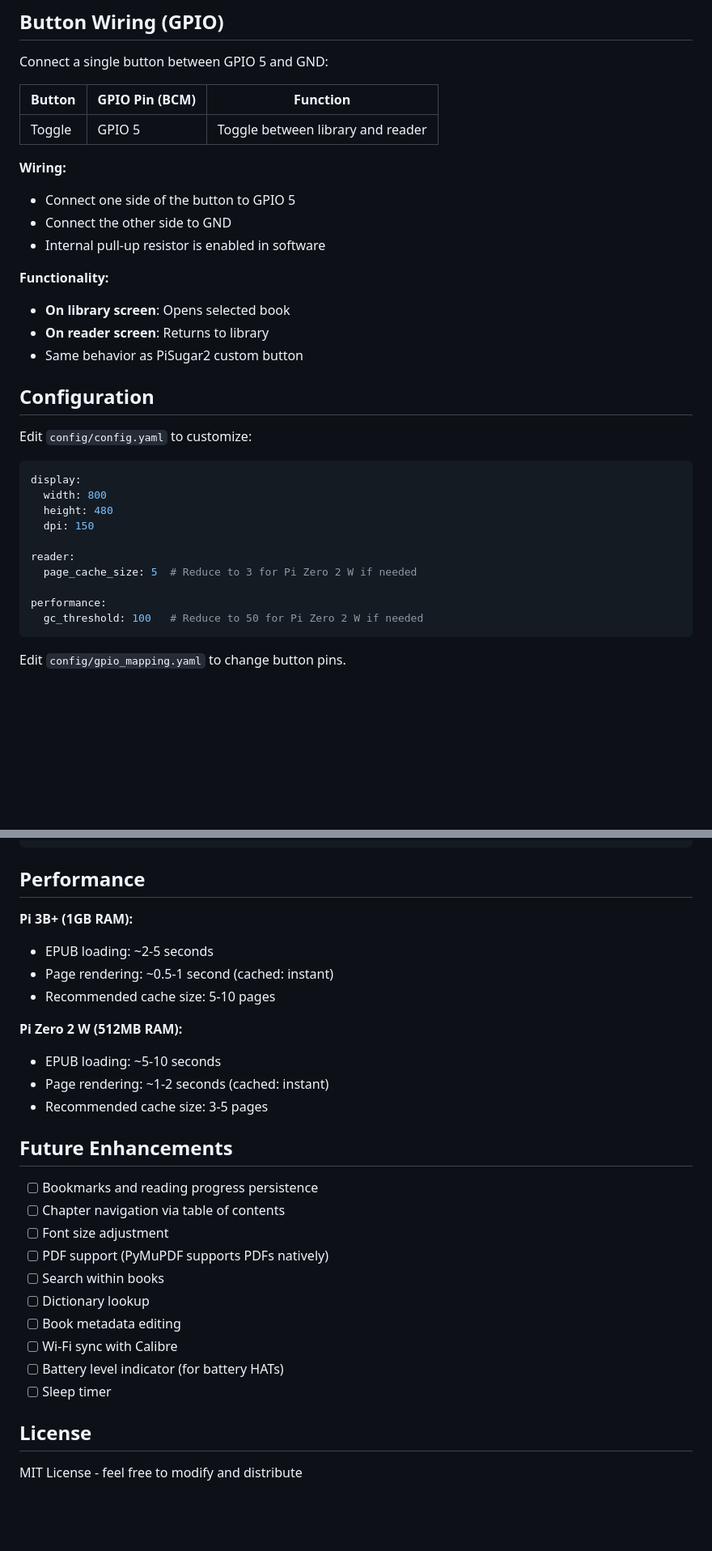
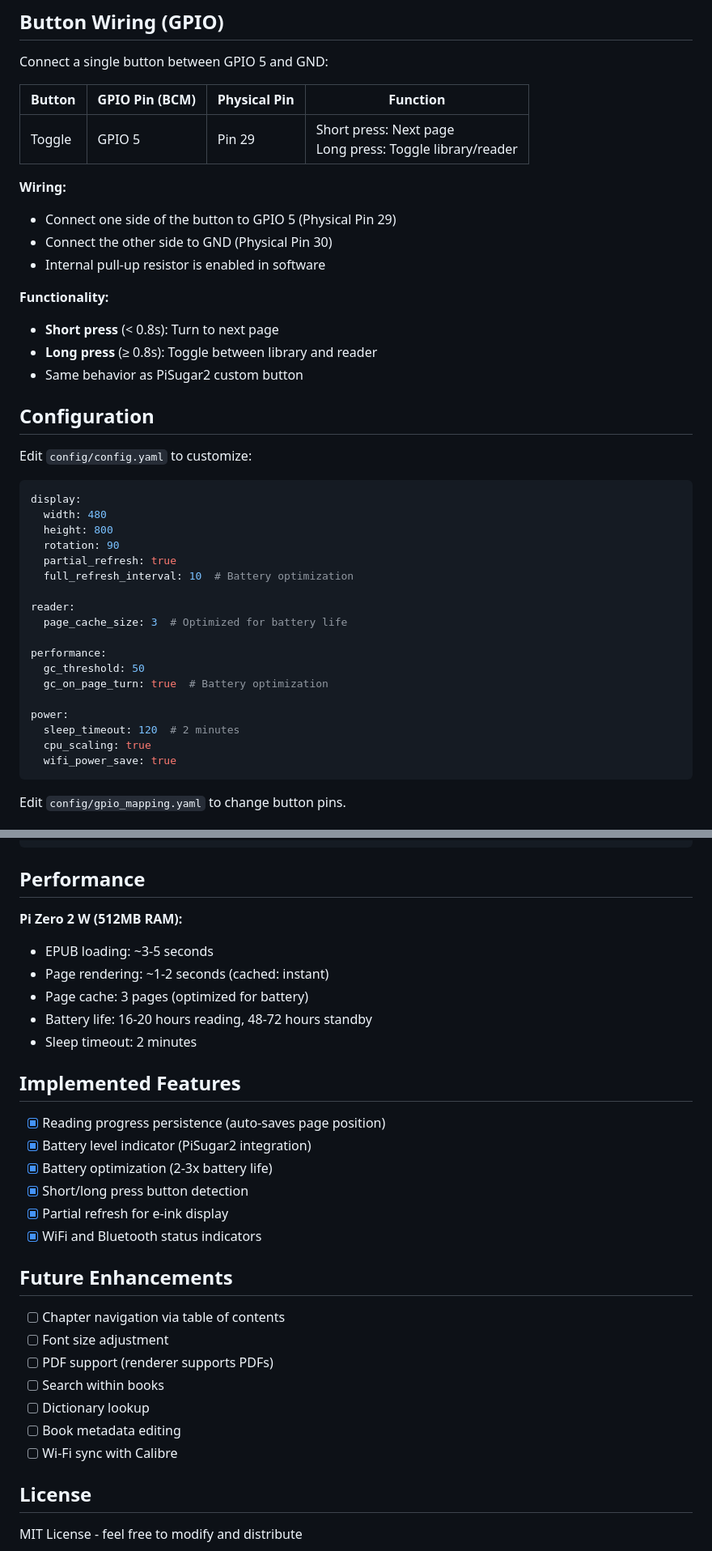
Before and after one commit to rolohaun/PiBook, a Markdown page: README.md, 2 parts joined by grey strips. Shown at 81% size. Rendered like a GitHub page; blank space fills up the shorter version.

````diff
--- a/README.md
+++ b/README.md
@@ -91,18 +89,18 @@ A Python-based E-reader for Raspberry Pi with Waveshare 7.5" e-ink display.
 
 Connect a single button between GPIO 5 and GND:
 
-| Button | GPIO Pin (BCM) | Function |
-|--------|----------------|----------|
-| Toggle | GPIO 5 | Toggle between library and reader |
+| Button | GPIO Pin (BCM) | Physical Pin | Function |
+|--------|----------------|--------------|----------|
+| Toggle | GPIO 5 | Pin 29 | Short press: Next page<br>Long press: Toggle library/reader |
 
 **Wiring:**
-- Connect one side of the button to GPIO 5
-- Connect the other side to GND
+- Connect one side of the button to GPIO 5 (Physical Pin 29)
+- Connect the other side to GND (Physical Pin 30)
 - Internal pull-up resistor is enabled in software
 
 **Functionality:**
-- **On library screen**: Opens selected book
-- **On reader screen**: Returns to library
+- **Short press** (< 0.8s): Turn to next page
+- **Long press** (≥ 0.8s): Toggle between library and reader
 - Same behavior as PiSugar2 custom button
 
 ## Configuration
@@ -111,15 +109,23 @@ Edit `config/config.yaml` to customize:
 
 ```yaml
 display:
-  width: 800
-  height: 480
-  dpi: 150
+  width: 480
+  height: 800
+  rotation: 90
+  partial_refresh: true
+  full_refresh_interval: 10  # Battery optimization
 
 reader:
-  page_cache_size: 5  # Reduce to 3 for Pi Zero 2 W if needed
+  page_cache_size: 3  # Optimized for battery life
 
 performance:
-  gc_threshold: 100   # Reduce to 50 for Pi Zero 2 W if needed
+  gc_threshold: 50
+  gc_on_page_turn: true  # Battery optimization
+
+power:
+  sleep_timeout: 120  # 2 minutes
+  cpu_scaling: true
+  wifi_power_save: true
 ```
 
 Edit `config/gpio_mapping.yaml` to change button pins.
@@ -282,28 +262,31 @@ logging:
 
 ## Performance
 
-**Pi 3B+ (1GB RAM):**
-- EPUB loading: ~2-5 seconds
-- Page rendering: ~0.5-1 second (cached: instant)
-- Recommended cache size: 5-10 pages
+**Pi Zero 2 W (512MB RAM):**
+- EPUB loading: ~3-5 seconds
+- Page rendering: ~1-2 seconds (cached: instant)
+- Page cache: 3 pages (optimized for battery)
+- Battery life: 16-20 hours reading, 48-72 hours standby
+- Sleep timeout: 2 minutes
 
-**Pi Zero 2 W (512MB RAM):**
-- EPUB loading: ~5-10 seconds
-- Page rendering: ~1-2 seconds (cached: instant)
-- Recommended cache size: 3-5 pages
+## Implemented Features
+
+- [x] Reading progress persistence (auto-saves page position)
+- [x] Battery level indicator (PiSugar2 integration)
+- [x] Battery optimization (2-3x battery life)
+- [x] Short/long press button detection
+- [x] Partial refresh for e-ink display
+- [x] WiFi and Bluetooth status indicators
 
 ## Future Enhancements
 
-- [ ] Bookmarks and reading progress persistence
 - [ ] Chapter navigation via table of contents
 - [ ] Font size adjustment
-- [ ] PDF support (PyMuPDF supports PDFs natively)
+- [ ] PDF support (renderer supports PDFs)
 - [ ] Search within books
 - [ ] Dictionary lookup
 - [ ] Book metadata editing
 - [ ] Wi-Fi sync with Calibre
-- [ ] Battery level indicator (for battery HATs)
-- [ ] Sleep timer
 
 ## License
 
````
Also changed, not shown: other parts of README.md (+28 -56 lines).
